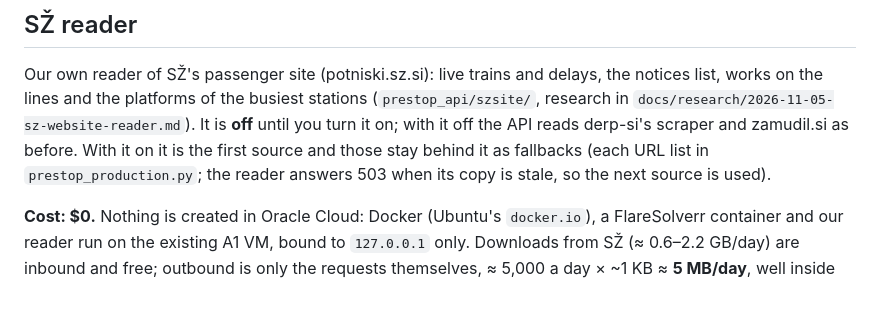
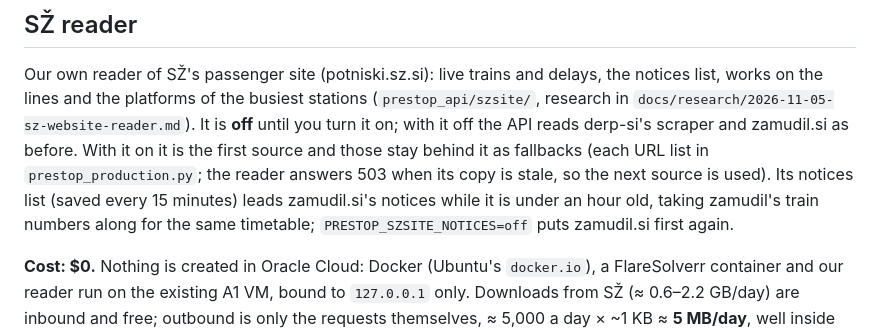
Before and after one commit to 05Narwhal/kamgre-server, a Markdown page: deploy/oracle/README.md, the part around the change. Rendered like a GitHub page; blank space fills up the shorter version.

Commit message:
N13: README names the notices switch
Co-Authored-By: Claude Opus 5.5 <noreply@anthropic.com>
Claude-Session: https://claude.ai/code/session_01DYkkKxdyNfuXhwuE5twtUg

```diff
--- a/deploy/oracle/README.md
+++ b/deploy/oracle/README.md
@@ -201,7 +201,9 @@ Our own reader of SŽ's passenger site (potniski.sz.si): live trains and delays,
 platforms of the busiest stations (`prestop_api/szsite/`, research in `docs/research/2026-11-05-sz-website-reader.md`). It is
 **off** until you turn it on; with it off the API reads derp-si's scraper and zamudil.si as before. With it on it is the first
 source and those stay behind it as fallbacks (each URL list in `prestop_production.py`; the reader answers 503 when its copy is
-stale, so the next source is used).
+stale, so the next source is used). Its notices list (saved every 15 minutes) leads zamudil.si's notices while it is
+under an hour old, taking zamudil's train numbers along for the same timetable; `PRESTOP_SZSITE_NOTICES=off` puts zamudil.si
+first again.
 
 **Cost: $0.** Nothing is created in Oracle Cloud: Docker (Ubuntu's `docker.io`), a FlareSolverr container and our reader run on
 the existing A1 VM, bound to `127.0.0.1` only. Downloads from SŽ (≈ 0.6–2.2 GB/day) are inbound and free; outbound is only the
```
